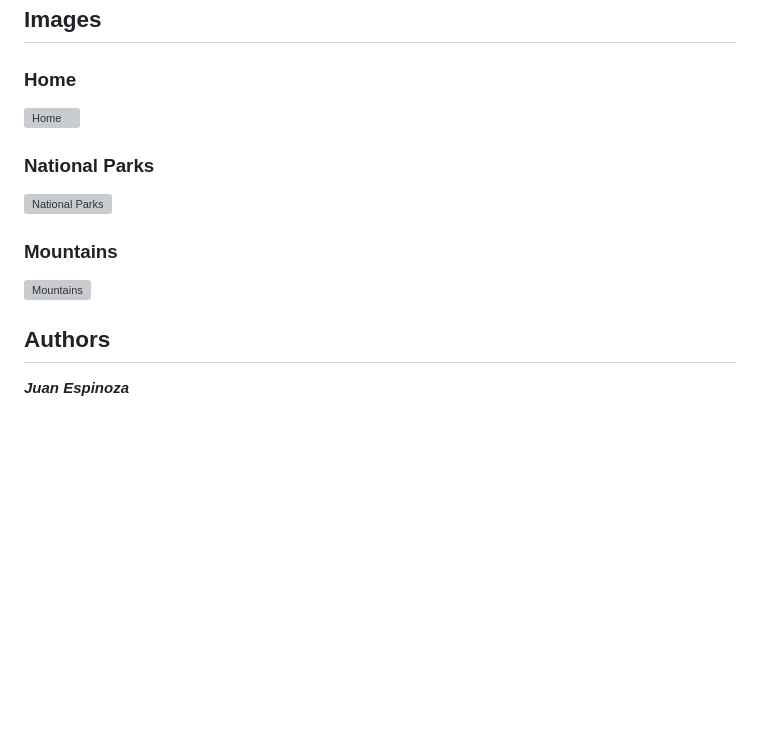
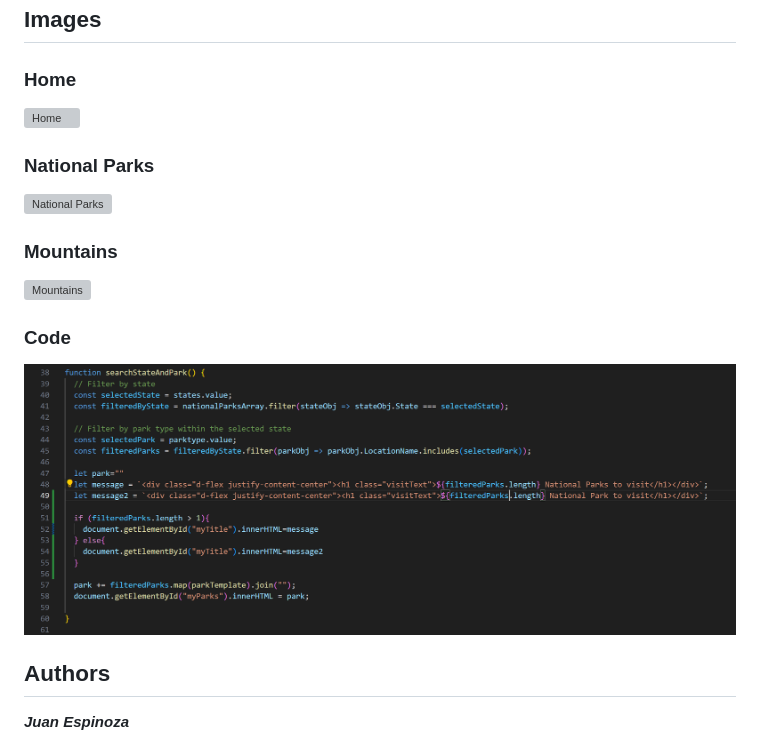
Before and after one commit to JuanEspinozaCode/Capstone2, a Markdown page: README.md, the part around the change printed below. Drawn GitHub-style; pictures changed too: images/pageImages/code-snap.PNG (added); blank space fills up the shorter version; grey boxes are pictures that could not be loaded.

```diff
--- a/README.md
+++ b/README.md
@@ -51,6 +51,9 @@ Open folder on Visual Studio Code and open the index file with live server on th
 
 ### Mountains
-![Mountains](images/checkout-snap.PNG)
+![Mountains](images/pageImages/mountains-snap.PNG)
+
+### Code
+![Mountains](images/pageImages/code-snap.PNG)
 
 ## Authors
 
```
Also changed, not shown: other parts of README.md (+2 -2 lines), 4 other files.
